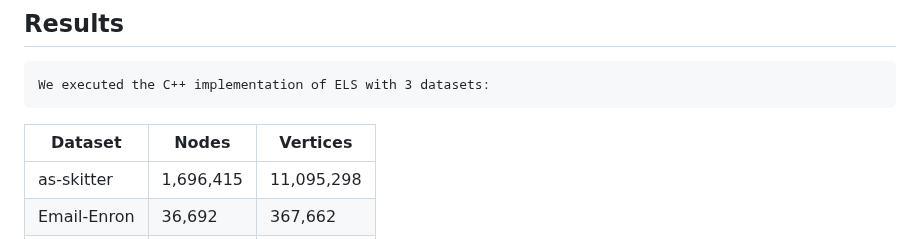
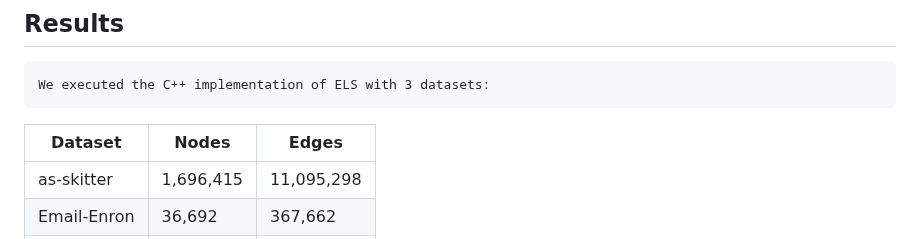
Before and after one commit to DarkTalisman20/DAA-Assignment-1, a Markdown page: README.md, the part around the change. Rendered like a GitHub page.

```diff
--- a/README.md
+++ b/README.md
@@ -35,7 +35,7 @@ Input the file name of the graph dataset in the terminal.
 ## Results
     We executed the C++ implementation of ELS with 3 datasets:
 
-| Dataset        | Nodes   | Vertices   |
+| Dataset        | Nodes   | Edges   |
 |---------------|---------|------------|
 | as-skitter    | 1,696,415 | 11,095,298 |
 | Email-Enron   | 36,692  | 367,662    |
```
